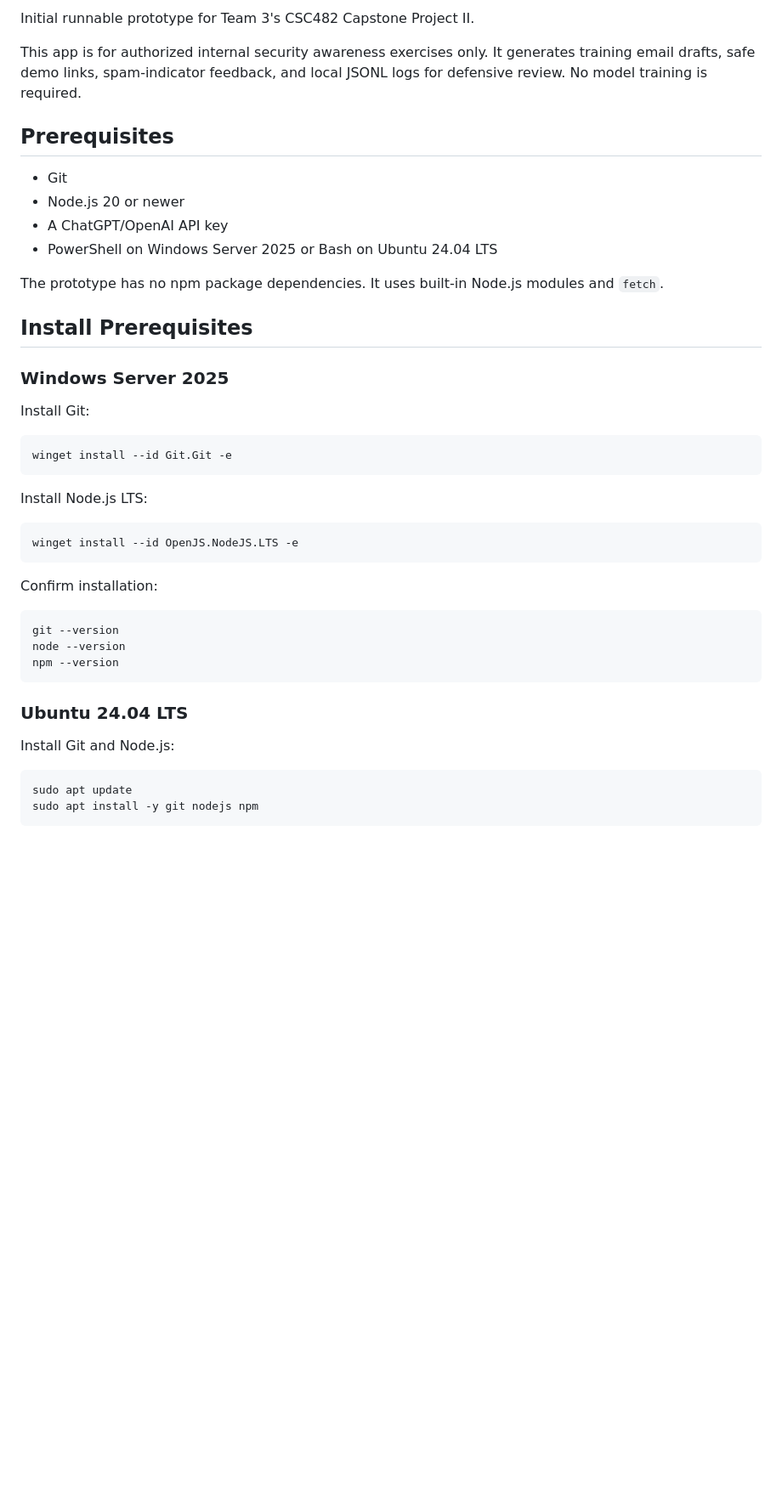
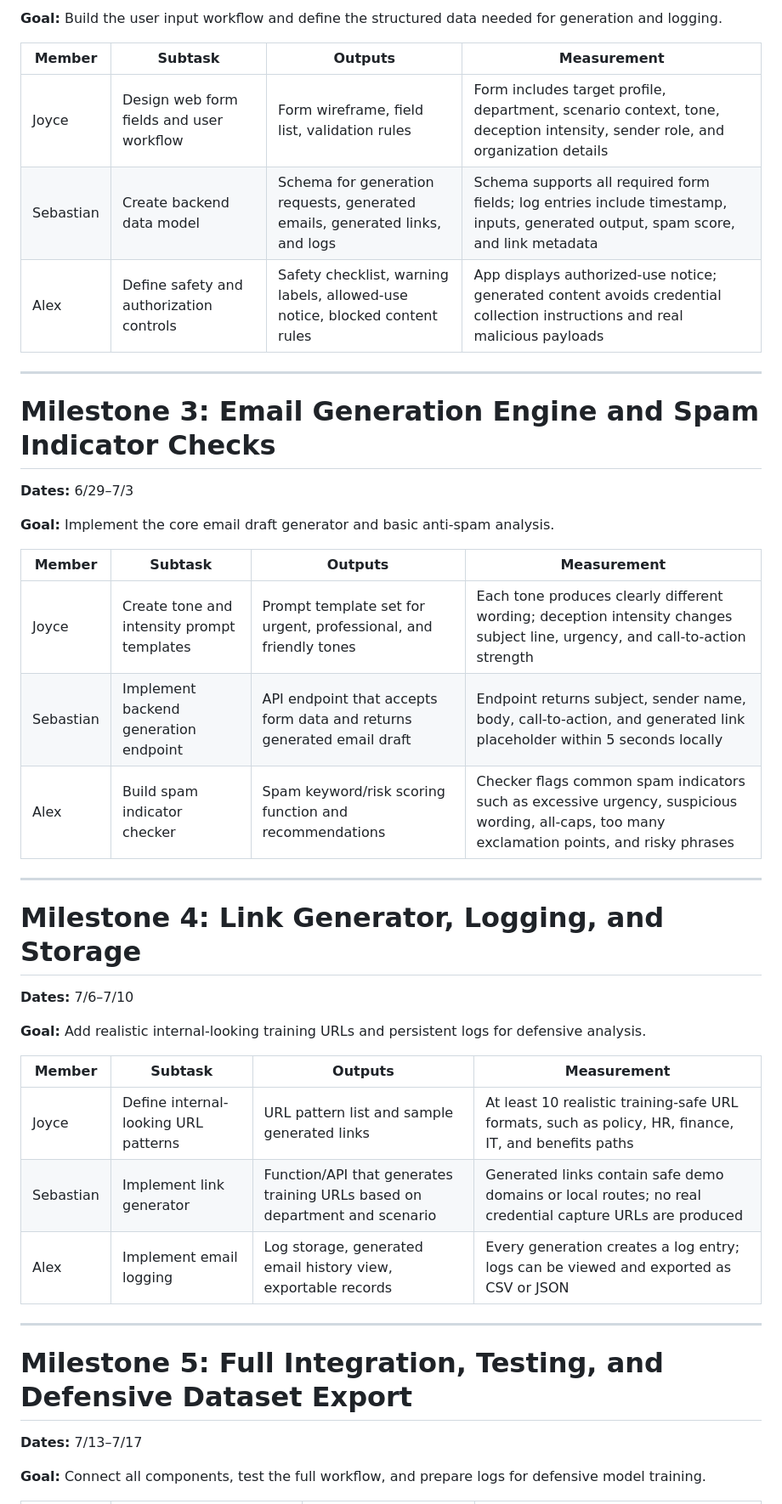
Before and after one commit to ndngal143/red-team-email-generator-482, a Markdown page: README.md, the part around one of its changes. Shown at 85% size. GitHub-like rendering; blank space fills up the shorter version.

````diff
--- a/README.md
+++ b/README.md
@@ -62,47 +59,45 @@ Add description here.
 
-Initial runnable prototype for Team 3's CSC482 Capstone Project II.
+**Goal:** Build the user input workflow and define the structured data needed for generation and logging.
 
-This app is for authorized internal security awareness exercises only. It generates training email drafts, safe demo links, spam-indicator feedback, and local JSONL logs for defensive review. No model training is required.
+| Member | Subtask | Outputs | Measurement |
+|---------|---------|---------|---------|
+| Joyce | Design web form fields and user workflow | Form wireframe, field list, validation rules | Form includes target profile, department, scenario context, tone, deception intensity, sender role, and organization details |
+| Sebastian | Create backend data model | Schema for generation requests, generated emails, generated links, and logs | Schema supports all required form fields; log entries include timestamp, inputs, generated output, spam score, and link metadata |
+| Alex | Define safety and authorization controls | Safety checklist, warning labels, allowed-use notice, blocked content rules | App displays authorized-use notice; generated content avoids credential collection instructions and real malicious payloads |
 
-## Prerequisites
+---
 
-- Git
-- Node.js 20 or newer
-- A ChatGPT/OpenAI API key
-- PowerShell on Windows Server 2025 or Bash on Ubuntu 24.04 LTS
+# Milestone 3: Email Generation Engine and Spam Indicator Checks
 
-The prototype has no npm package dependencies. It uses built-in Node.js modules and `fetch`.
+**Dates:** 6/29–7/3
 
-## Install Prerequisites
+**Goal:** Implement the core email draft generator and basic anti-spam analysis.
 
-### Windows Server 2025
+| Member | Subtask | Outputs | Measurement |
+|---------|---------|---------|---------|
+| Joyce | Create tone and intensity prompt templates | Prompt template set for urgent, professional, and friendly tones | Each tone produces clearly different wording; deception intensity changes subject line, urgency, and call-to-action strength |
+| Sebastian | Implement backend generation endpoint | API endpoint that accepts form data and returns generated email draft | Endpoint returns subject, sender name, body, call-to-action, and generated link placeholder within 5 seconds locally |
+| Alex | Build spam indicator checker | Spam keyword/risk scoring function and recommendations | Checker flags common spam indicators such as excessive urgency, suspicious wording, all-caps, too many exclamation points, and risky phrases |
 
-Install Git:
+---
 
-```powershell
-winget install --id Git.Git -e
-```
+# Milestone 4: Link Generator, Logging, and Storage
 
-Install Node.js LTS:
+**Dates:** 7/6–7/10
 
-```powershell
-winget install --id OpenJS.NodeJS.LTS -e
-```
+**Goal:** Add realistic internal-looking training URLs and persistent logs for defensive analysis.
 
-Confirm installation:
+| Member | Subtask | Outputs | Measurement |
+|---------|---------|---------|---------|
+| Joyce | Define internal-looking URL patterns | URL pattern list and sample generated links | At least 10 realistic training-safe URL formats, such as policy, HR, finance, IT, and benefits paths |
+| Sebastian | Implement link generator | Function/API that generates training URLs based on department and scenario | Generated links contain safe demo domains or local routes; no real credential capture URLs are produced |
+| Alex | Implement email logging | Log storage, generated email history view, exportable records | Every generation creates a log entry; logs can be viewed and exported as CSV or JSON |
 
-```powershell
-git --version
-node --version
-npm --version
-```
+---
 
-### Ubuntu 24.04 LTS
+# Milestone 5: Full Integration, Testing, and Defensive Dataset Export
 
-Install Git and Node.js:
+**Dates:** 7/13–7/17
 
-```bash
-sudo apt update
-sudo apt install -y git nodejs npm
-```
+**Goal:** Connect all components, test the full workflow, and prepare logs for defensive model training.
 
````
Also changed, not shown: other parts of README.md (+90 -164 lines).
